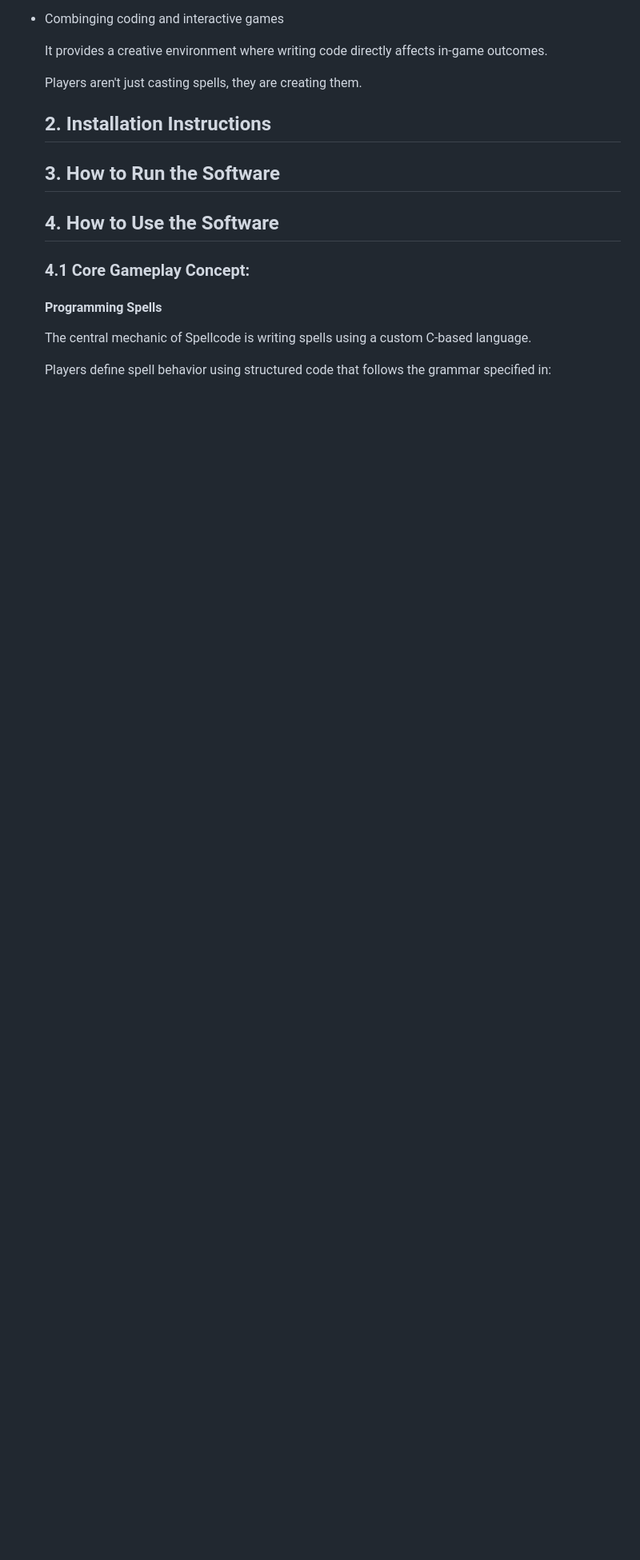
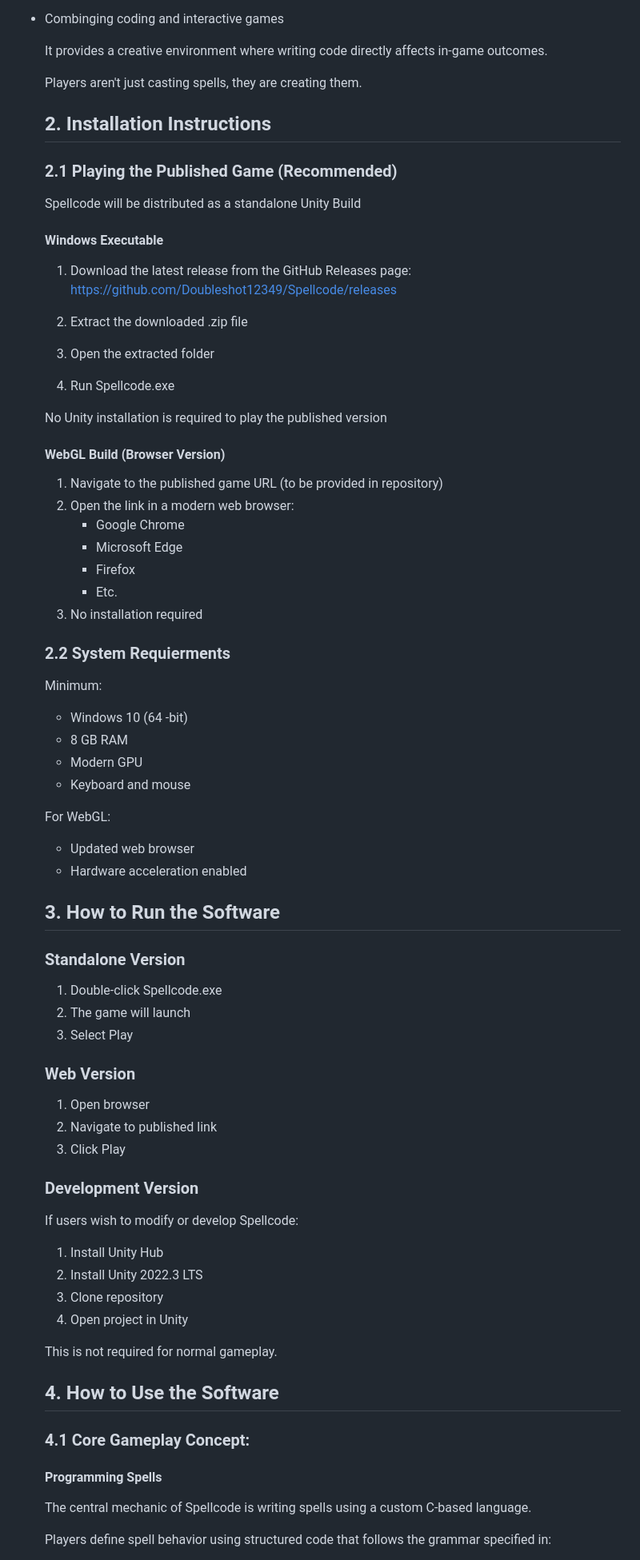
Before and after one commit to Doubleshot12349/Spellcode, a Markdown page: UserManual.md, the part around the change. Shown at 80% size. GitHub-like rendering; blank space fills up the shorter version.

Commit message:
Added instillation and running instructions
Added installation instructions for both standalone and WebGL builds, including system requirements and steps to run the software.

```diff
--- a/UserManual.md
+++ b/UserManual.md
@@ -28,8 +28,57 @@ Spellcode is designed for users who enjoy:
   Players aren't just casting spells, they are creating them.
 
   ## 2. Installation Instructions
+  ### 2.1 Playing the Published Game (Recommended)
+  Spellcode will be distributed as a standalone Unity Build
+  #### Windows Executable
+  1. Download the latest release from the GitHub Releases page: https://github.com/Doubleshot12349/Spellcode/releases
+
+  2. Extract the downloaded .zip file
+  3. Open the extracted folder
+  4. Run Spellcode.exe
+
+  No Unity installation is required to play the published version
+
+  #### WebGL Build (Browser Version)
+  1. Navigate to the published game URL (to be provided in repository)
+  2. Open the link in a modern web browser:
+     - Google Chrome
+     - Microsoft Edge
+     - Firefox
+     - Etc.
+  3. No installation required
+
+  ### 2.2 System Requierments
+  Minimum:
+  - Windows 10 (64 -bit)
+  - 8 GB RAM
+  - Modern GPU
+  - Keyboard and mouse
+
+  For WebGL:
+  - Updated web browser
+  - Hardware acceleration enabled
 
   ## 3. How to Run the Software
+  ### Standalone Version
+  1. Double-click Spellcode.exe
+  2. The game will launch
+  3. Select Play
+
+  ### Web Version
+  1. Open browser
+  2. Navigate to published link
+  3. Click Play
+
+  ### Development Version
+  If users wish to modify or develop Spellcode:
+  1. Install Unity Hub
+  2. Install Unity 2022.3 LTS
+  3. Clone repository
+  4. Open project in Unity
+
+  This is not required for normal gameplay.
+
 
   ## 4. How to Use the Software
   ### 4.1 Core Gameplay Concept:
```
